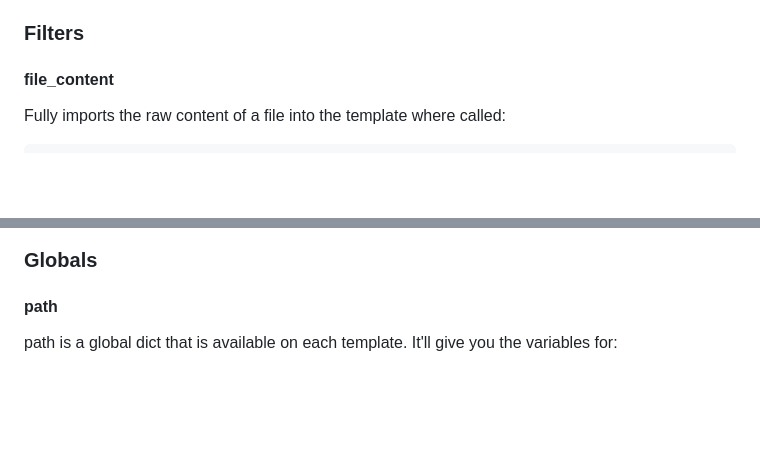
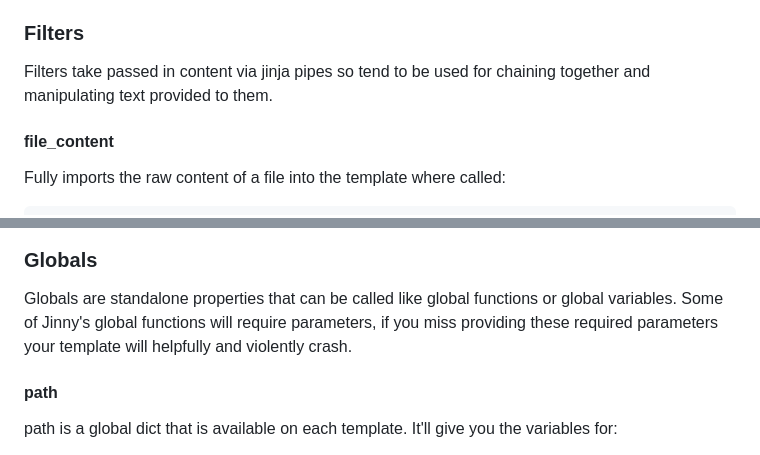
Before and after one commit to smashthings/jinny, a Markdown page: README.md, 2 parts joined by grey strips. Drawn GitHub-style; blank space fills up the shorter version.

```diff
--- a/README.md
+++ b/README.md
@@ -91,6 +91,8 @@ print(tmpl.result)
 Jinny is opinionated. This means that it makes choices and provides functionality outside of the standard Jinja toolset. One opinion includes automatically trimming template whitespace leaving outputs easier to read. Additionally, the below filters and global functions have been added to improve jinny's usefulness out in the wild.
 
 ### Filters
+
+Filters take passed in content via jinja pipes so tend to be used for chaining together and manipulating text provided to them.
 
 #### file_content
 
@@ -312,6 +314,8 @@ $ cat colours.txt
 
 
 ### Globals
+
+Globals are standalone properties that can be called like global functions or global variables. Some of Jinny's global functions will require parameters, if you miss providing these required parameters your template will helpfully and violently crash.
 
 #### path
 
```
